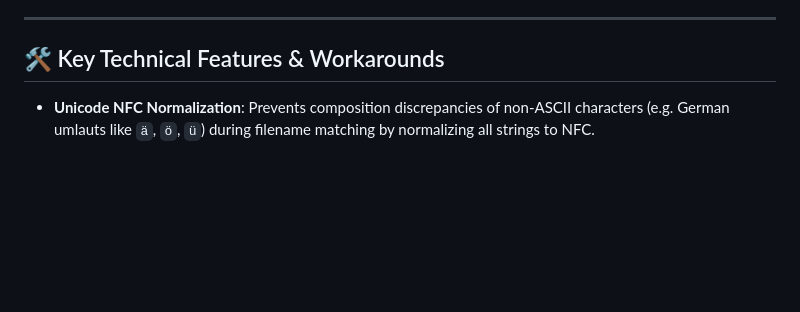
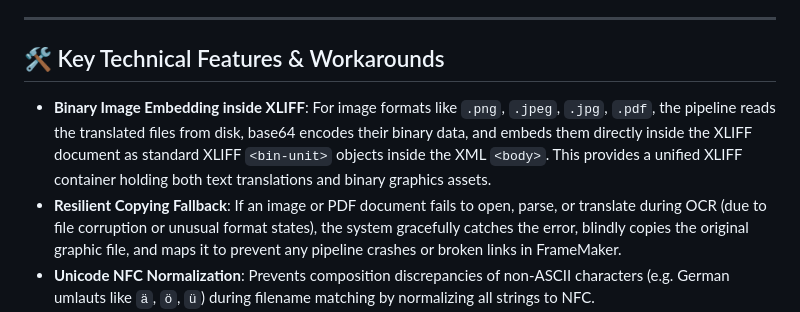
Before and after one commit to sumitkrmht09/language_translation, a Markdown page: README.md, the part around the change. GitHub-like rendering; blank space fills up the shorter version.

Commit message:
docs: update README.md to document XLIFF binary image embedding and resilient copying fallback

```diff
--- a/README.md
+++ b/README.md
@@ -59,6 +59,8 @@ translated_de/
 
 ## 🛠️ Key Technical Features & Workarounds
 
+* **Binary Image Embedding inside XLIFF**: For image formats like `.png`, `.jpeg`, `.jpg`, `.pdf`, the pipeline reads the translated files from disk, base64 encodes their binary data, and embeds them directly inside the XLIFF document as standard XLIFF `<bin-unit>` objects inside the XML `<body>`. This provides a unified XLIFF container holding both text translations and binary graphics assets.
+* **Resilient Copying Fallback**: If an image or PDF document fails to open, parse, or translate during OCR (due to file corruption or unusual format states), the system gracefully catches the error, blindly copies the original graphic file, and maps it to prevent any pipeline crashes or broken links in FrameMaker.
 * **Unicode NFC Normalization**: Prevents composition discrepancies of non-ASCII characters (e.g. German umlauts like `ä`, `ö`, `ü`) during filename matching by normalizing all strings to NFC.
 * **CP437 Safe ZIP Extraction**: Windows zip utilities often compress filenames with legacy CP437/CP1252 encodings. The extraction logic auto-detects and decodes these to UTF-8 to prevent filename corruption on Linux servers.
 * **Blind-Copy Unknown Formats (The `.pd` bug)**: FrameMaker frequently truncates `.pdf` extension paths to `.pd` inside references. The system automatically performs `.pd` -> `.pdf` fallback matches, and blindly copies unknown file extensions directly to ensure no graphics links break.
```
